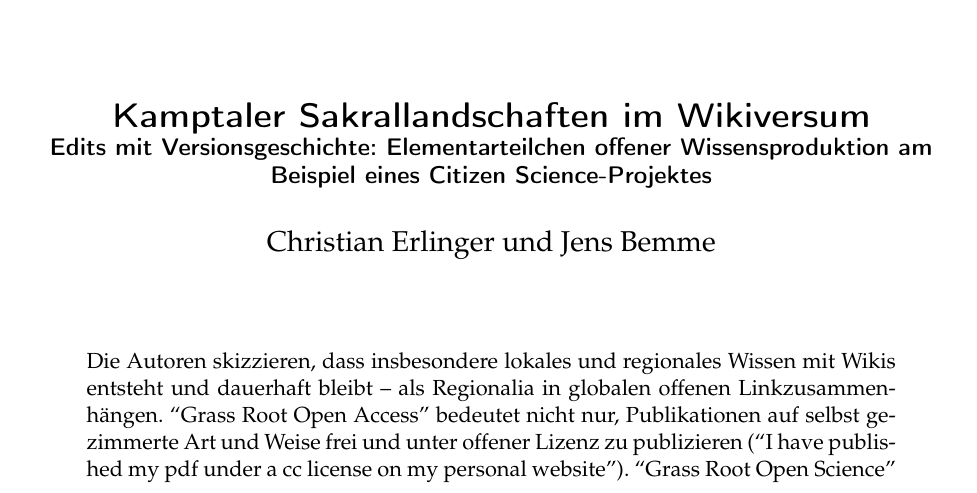
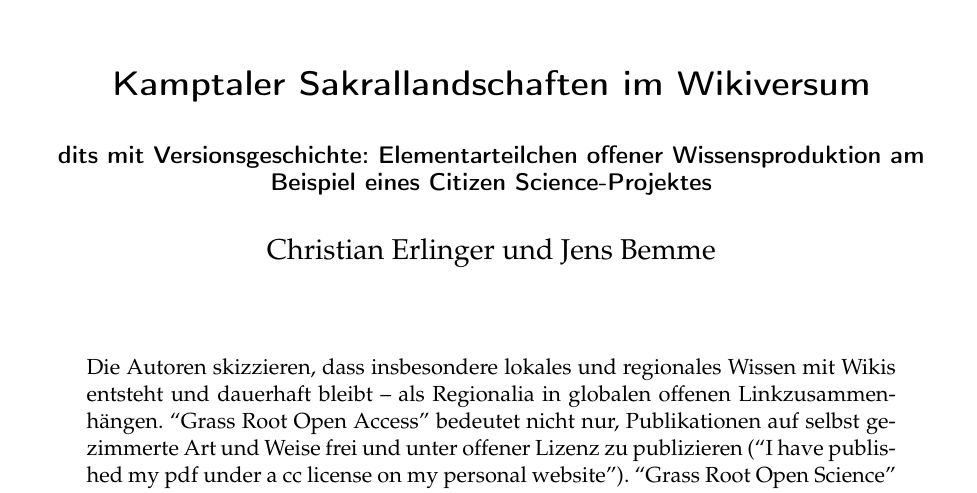
Before and after one commit to libreas/ausgabe44, a LaTeX paper (erlinger-bremme/main.tex): part of page 1 of 8, cut so that both start at the same text. Compiled offline with pdfLaTeX.

Commit message:
alighn title / subtitle

```diff
--- a/erlinger-bremme/main.tex
+++ b/erlinger-bremme/main.tex
@@ -95,7 +95,7 @@
 \fancyfoot[L] {\ccLogo \ccAttribution\ \href{https://creativecommons.org/licenses/by/4.0/}{\color{black}Creative Commons BY 4.0}}  %licence
 \fancyfoot[R] {ISSN: 1860-7950}
 
-\title{\LARGE{Kamptaler Sakrallandschaften im Wikiversum}\\ \large{Edits mit Versionsgeschichte: Elementarteilchen offener Wissensproduktion am Beispiel eines Citizen Science-Projektes}}% title
+\title{\LARGE{Kamptaler Sakrallandschaften im Wikiversum} \vskip 1em \large{dits mit Versionsgeschichte: Elementarteilchen offener Wissensproduktion am Beispiel eines Citizen Science-Projektes}}% title
 \author{Christian Erlinger und Jens Bemme} % author
 
 \setcounter{page}{1}
```
Also changed, not shown: erlinger-bremme/main.pdf.
